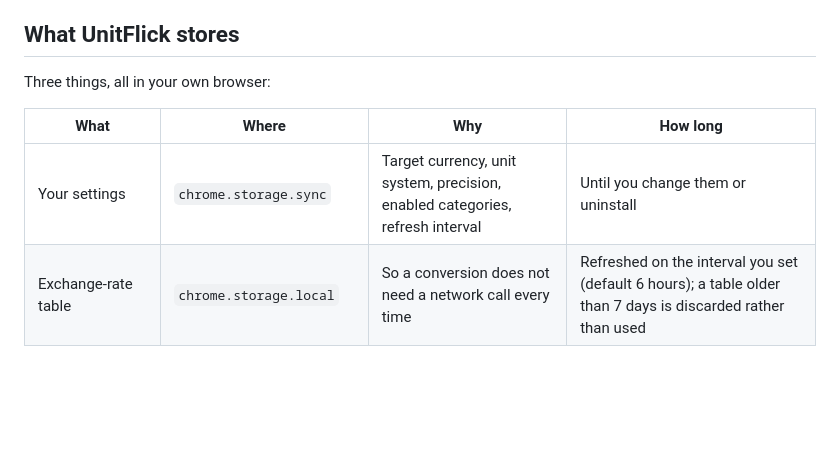
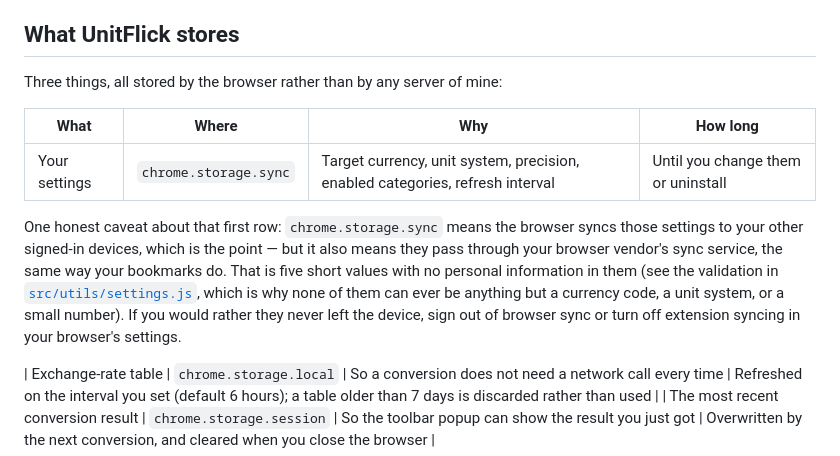
Before and after one commit to Anshk2009/UnitFlick, a Markdown page: PRIVACY.md, the part around the change. GitHub-like rendering; blank space fills up the shorter version.

Commit message:
be precise about what storage.sync means for settings

```diff
--- a/PRIVACY.md
+++ b/PRIVACY.md
@@ -16,11 +16,22 @@ running in the background on any site.
 
 ## What UnitFlick stores
 
-Three things, all in your own browser:
+Three things, all stored by the browser rather than by any server of mine:
 
 | What | Where | Why | How long |
 | --- | --- | --- | --- |
 | Your settings | `chrome.storage.sync` | Target currency, unit system, precision, enabled categories, refresh interval | Until you change them or uninstall |
+
+One honest caveat about that first row: `chrome.storage.sync` means the browser
+syncs those settings to your other signed-in devices, which is the point — but
+it also means they pass through your browser vendor's sync service, the same
+way your bookmarks do. That is five short values with no personal information
+in them (see the validation in
+[`src/utils/settings.js`](src/utils/settings.js), which is why none of them can
+ever be anything but a currency code, a unit system, or a small number). If you
+would rather they never left the device, sign out of browser sync or turn off
+extension syncing in your browser's settings.
+
 | Exchange-rate table | `chrome.storage.local` | So a conversion does not need a network call every time | Refreshed on the interval you set (default 6 hours); a table older than 7 days is discarded rather than used |
 | The most recent conversion result | `chrome.storage.session` | So the toolbar popup can show the result you just got | Overwritten by the next conversion, and cleared when you close the browser |
 
```
